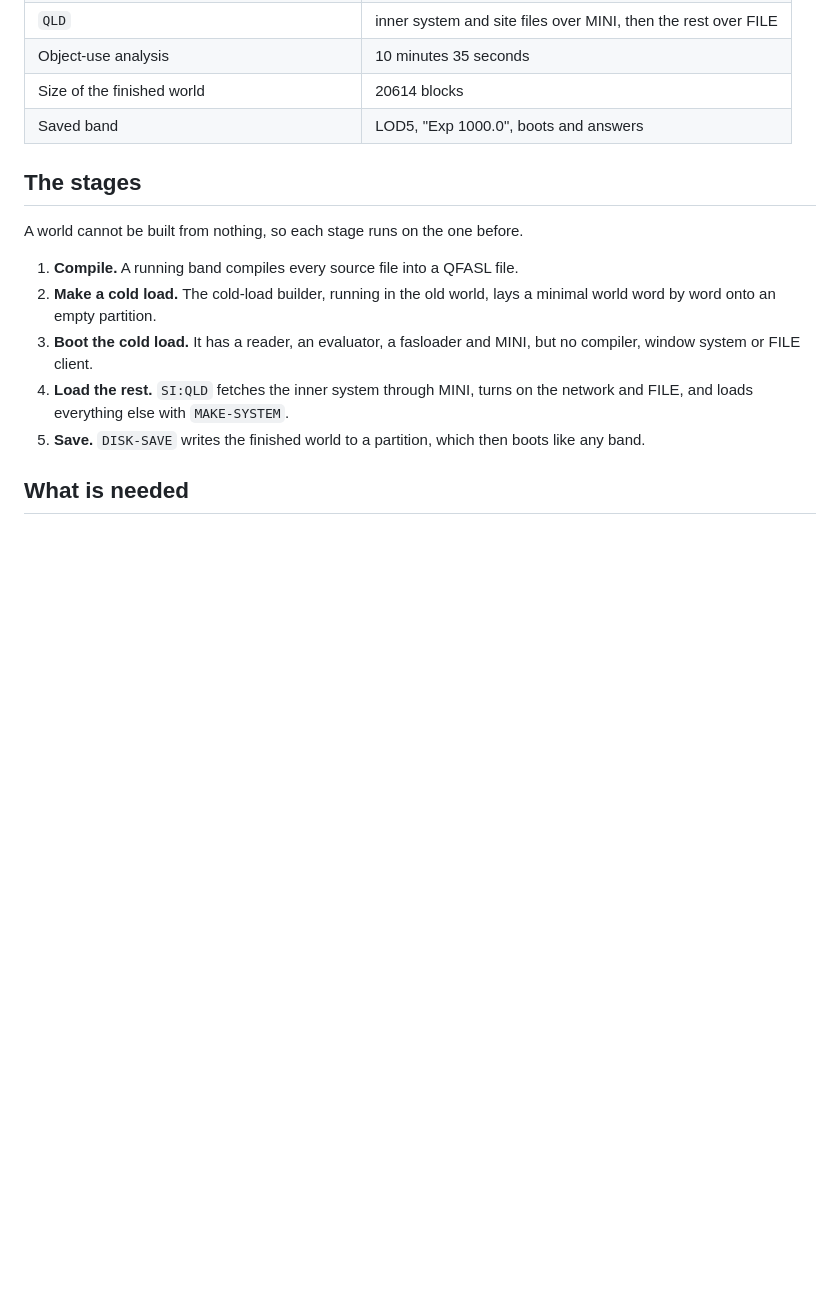
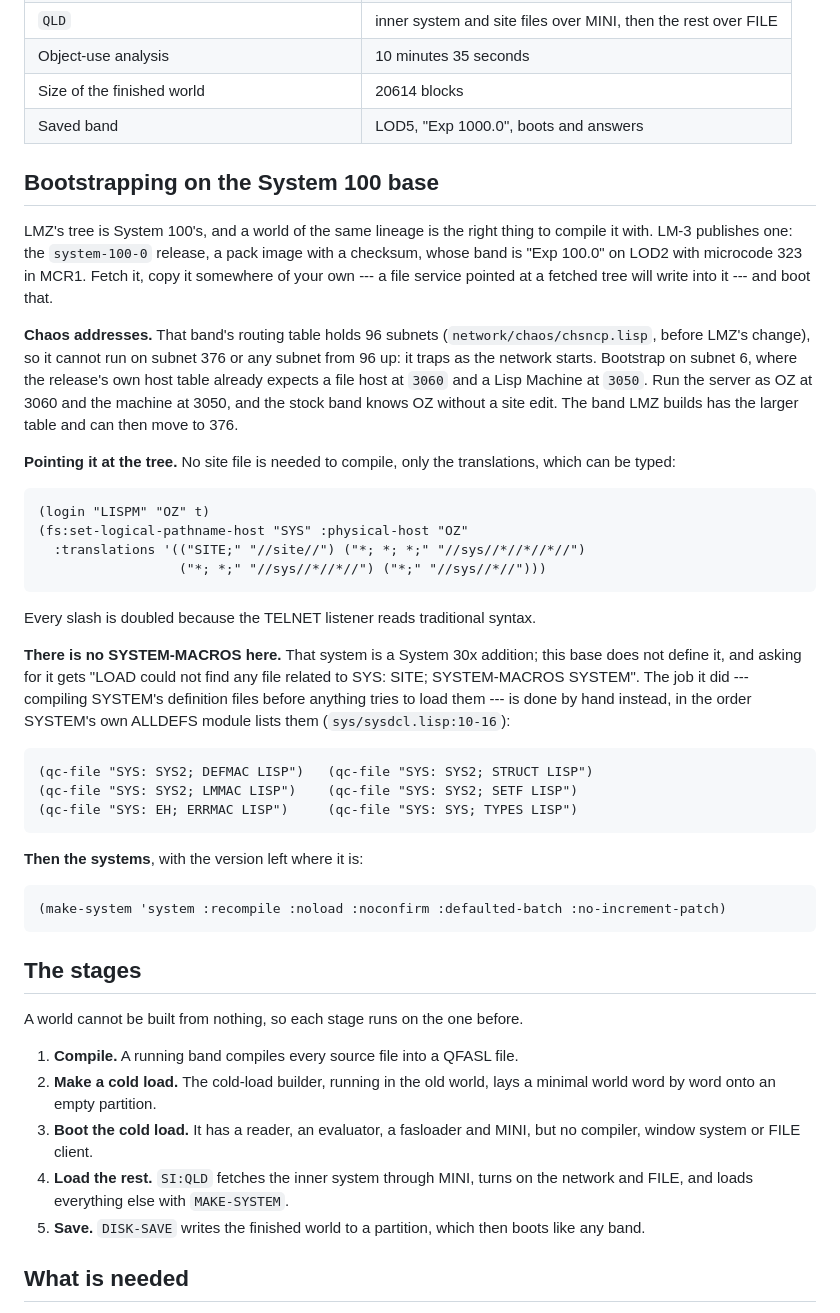
Before and after one commit to metebalci/lmz, a Markdown page: docs/building.md, the part around the change. GitHub-like rendering; blank space fills up the shorter version.

Commit message:
docs/building.md: How to bootstrap on the System 100 base.
Which band to compile with and where to get it, why the bootstrap runs on
Chaos subnet 6 rather than 376, the translations to type, and the fact that
SYSTEM-MACROS does not exist in this base --- so SYSTEM's six definition files
are compiled by hand, in the order its own ALLDEFS module lists them.

Co-Authored-By: Claude Opus 5 (1M context) <noreply@anthropic.com>

````diff
--- a/docs/building.md
+++ b/docs/building.md
@@ -12,6 +12,53 @@ This is how a new LMZ world is built from the tree: compile the sources, make a
 | Object-use analysis | 10 minutes 35 seconds |
 | Size of the finished world | 20614 blocks |
 | Saved band | LOD5, "Exp 1000.0", boots and answers |
+
+## Bootstrapping on the System 100 base
+
+LMZ's tree is System 100's, and a world of the same lineage is the right thing
+to compile it with. LM-3 publishes one: the `system-100-0` release, a pack
+image with a checksum, whose band is "Exp 100.0" on LOD2 with microcode 323 in
+MCR1. Fetch it, copy it somewhere of your own --- a file service pointed at a
+fetched tree will write into it --- and boot that.
+
+**Chaos addresses.** That band's routing table holds 96 subnets
+(`network/chaos/chsncp.lisp`, before LMZ's change), so it cannot run on subnet
+376 or any subnet from 96 up: it traps as the network starts. Bootstrap on
+subnet 6, where the release's own host table already expects a file host at
+`3060` and a Lisp Machine at `3050`. Run the server as OZ at 3060 and the
+machine at 3050, and the stock band knows OZ without a site edit. The band LMZ
+builds has the larger table and can then move to 376.
+
+**Pointing it at the tree.** No site file is needed to compile, only the
+translations, which can be typed:
+
+```lisp
+(login "LISPM" "OZ" t)
+(fs:set-logical-pathname-host "SYS" :physical-host "OZ"
+  :translations '(("SITE;" "//site//") ("*; *; *;" "//sys//*//*//*//")
+                  ("*; *;" "//sys//*//*//") ("*;" "//sys//*//")))
+```
+
+Every slash is doubled because the TELNET listener reads traditional syntax.
+
+**There is no SYSTEM-MACROS here.** That system is a System 30x addition; this
+base does not define it, and asking for it gets "LOAD could not find any file
+related to SYS: SITE; SYSTEM-MACROS SYSTEM". The job it did --- compiling
+SYSTEM's definition files before anything tries to load them --- is done by
+hand instead, in the order SYSTEM's own ALLDEFS module lists them
+(`sys/sysdcl.lisp:10-16`):
+
+```lisp
+(qc-file "SYS: SYS2; DEFMAC LISP")   (qc-file "SYS: SYS2; STRUCT LISP")
+(qc-file "SYS: SYS2; LMMAC LISP")    (qc-file "SYS: SYS2; SETF LISP")
+(qc-file "SYS: EH; ERRMAC LISP")     (qc-file "SYS: SYS; TYPES LISP")
+```
+
+**Then the systems**, with the version left where it is:
+
+```lisp
+(make-system 'system :recompile :noload :noconfirm :defaulted-batch :no-increment-patch)
+```
 
 ## The stages
 
````
